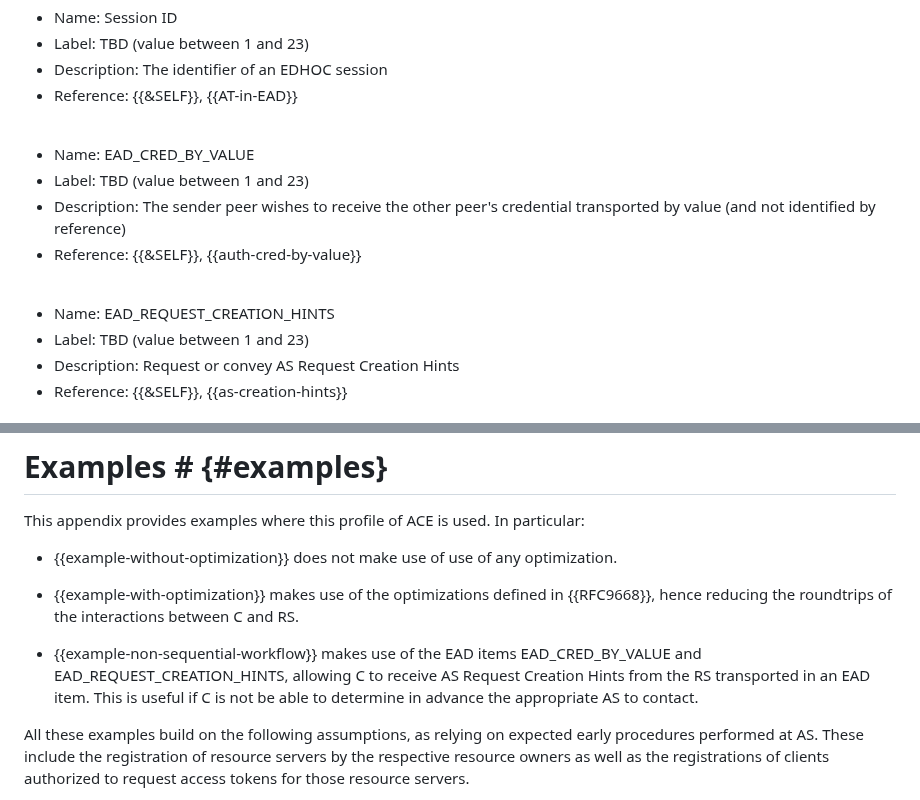
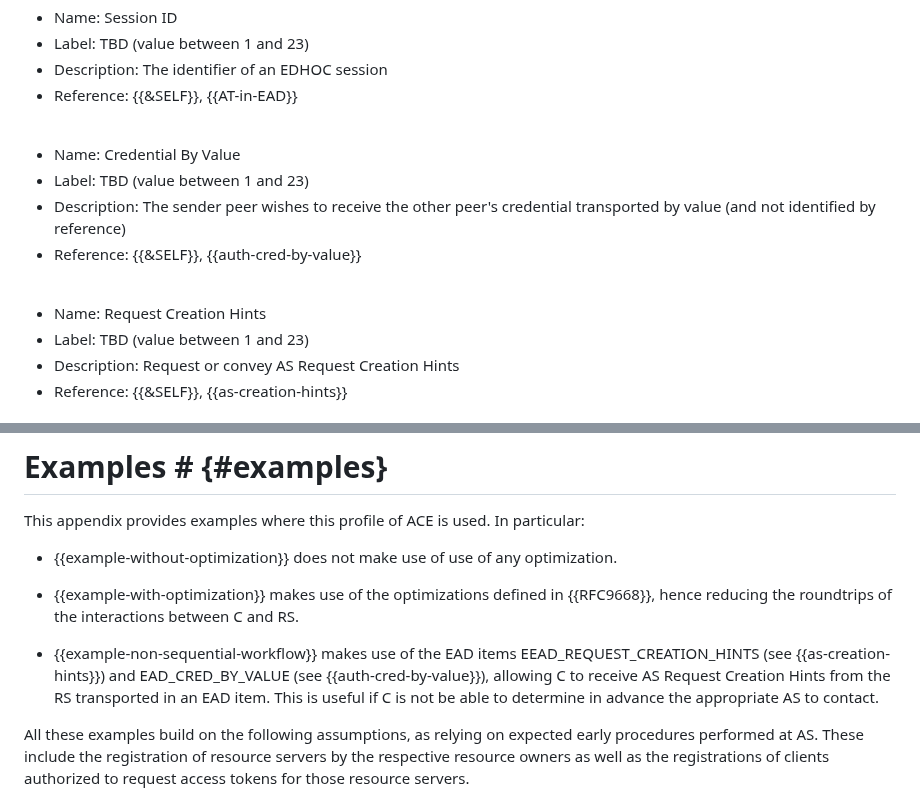
Before and after one commit to ace-wg/ace-edhoc-oscore-profile, a Markdown page: draft-ietf-ace-edhoc-oscore-profile.md, 2 parts joined by grey strips. GitHub-like rendering.

Commit message:
Names of EAD items in table for IANA considerations

```diff
--- a/draft-ietf-ace-edhoc-oscore-profile.md
+++ b/draft-ietf-ace-edhoc-oscore-profile.md
@@ -1385,14 +1385,14 @@ IANA is asked to add the following entries to the "EDHOC External Authorization
 
 <br>
 
-* Name: EAD\_CRED\_BY\_VALUE
+* Name: Credential By Value
 * Label: TBD (value between 1 and 23)
 * Description: The sender peer wishes to receive the other peer's credential transported by value (and not identified by reference)
 * Reference: {{&SELF}}, {{auth-cred-by-value}}
 
 <br>
 
-* Name: EAD\_REQUEST\_CREATION\_HINTS
+* Name: Request Creation Hints
 * Label: TBD (value between 1 and 23)
 * Description: Request or convey AS Request Creation Hints
 * Reference: {{&SELF}}, {{as-creation-hints}}
@@ -1545,7 +1545,7 @@ This appendix provides examples where this profile of ACE is used. In particular
 
 * {{example-with-optimization}} makes use of the optimizations defined in {{RFC9668}}, hence reducing the roundtrips of the interactions between C and RS.
 
-* {{example-non-sequential-workflow}} makes use of the EAD items EAD\_CRED\_BY\_VALUE and EAD\_REQUEST\_CREATION\_HINTS, allowing C to receive AS Request Creation Hints from the RS transported in an EAD item. This is useful if C is not be able to determine in advance the appropriate AS to contact.
+* {{example-non-sequential-workflow}} makes use of the EAD items EEAD\_REQUEST\_CREATION\_HINTS (see {{as-creation-hints}}) and EAD\_CRED\_BY\_VALUE (see {{auth-cred-by-value}}), allowing C to receive AS Request Creation Hints from the RS transported in an EAD item. This is useful if C is not be able to determine in advance the appropriate AS to contact.
 
 All these examples build on the following assumptions, as relying on expected early procedures performed at AS. These include the registration of resource servers by the respective resource owners as well as the registrations of clients authorized to request access tokens for those resource servers.
 
```
